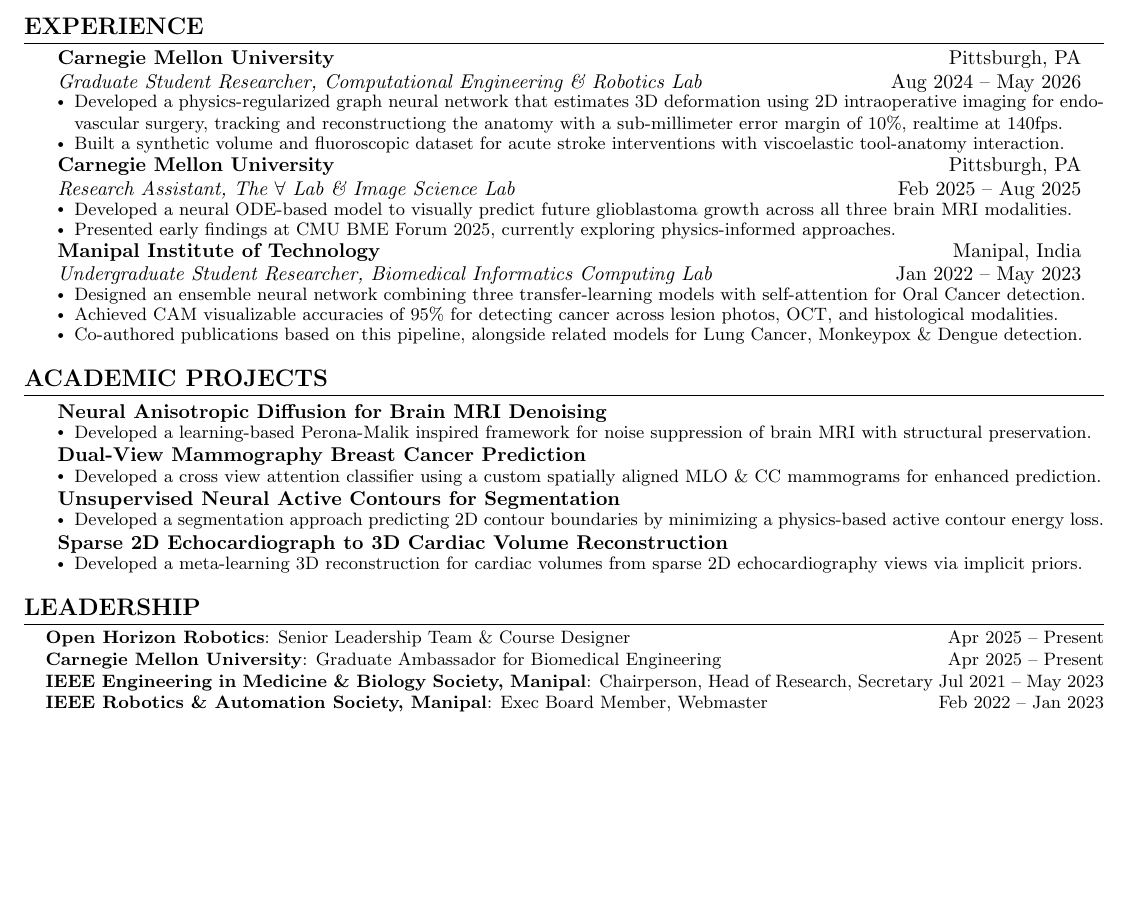
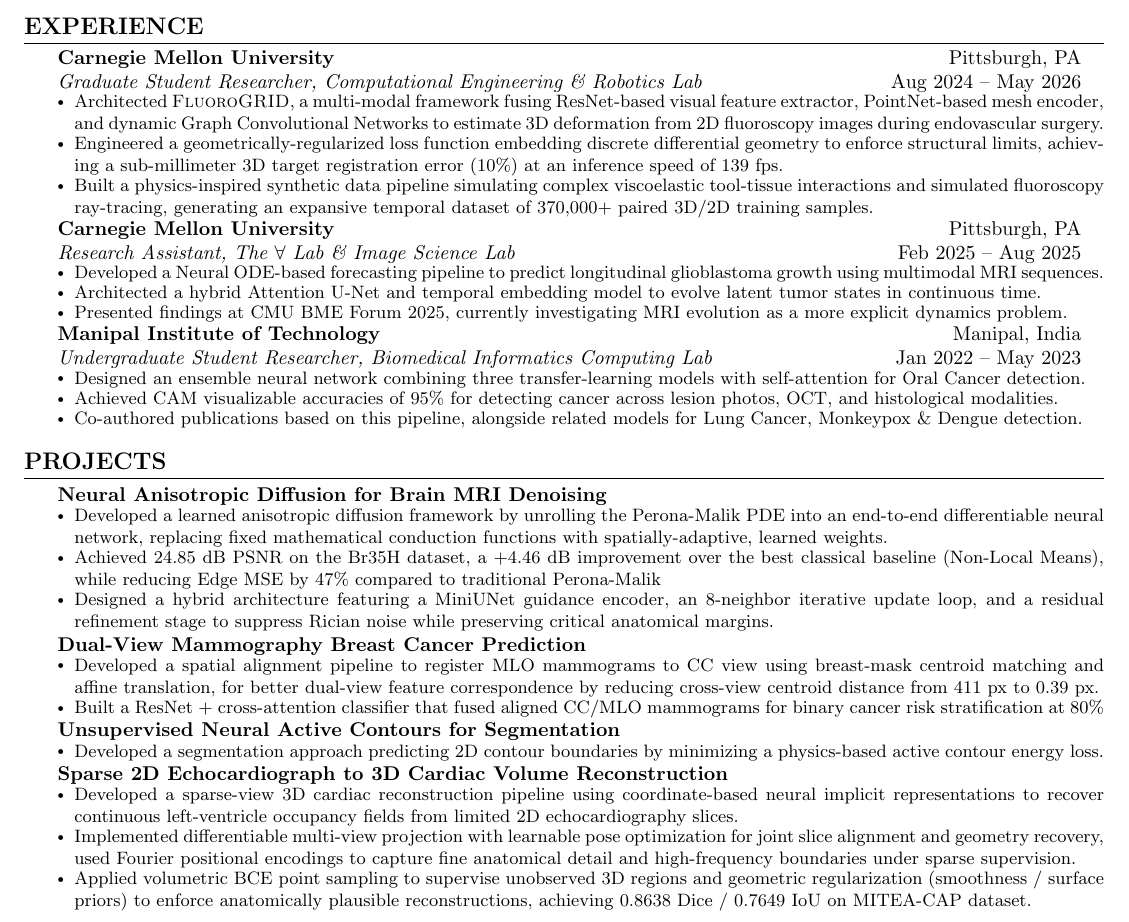
Before and after one commit to tushar-nayak/resume, a LaTeX document (main.tex): part of the page, cut so that both start at the same text, the shorter picture padded with empty space. Compiled offline with pdfLaTeX.

Commit message:
Updates from Overleaf

```diff
--- a/main.tex
+++ b/main.tex
@@ -102,17 +102,19 @@
       {Carnegie Mellon University}{Pittsburgh, PA}
       {Graduate Student Researcher, Computational Engineering \& Robotics Lab}{Aug 2024 -- May 2026}
       \resumeItemListStart
-        \resumeItem{Developed a physics-regularized graph neural network that estimates 3D deformation using 2D intraoperative imaging for endo-vascular surgery, tracking and reconstructiong the anatomy with a sub-millimeter error margin of 10\%, realtime at 140fps.}
-        \resumeItem{Built a synthetic volume and fluoroscopic dataset for acute stroke interventions with viscoelastic tool-anatomy interaction.}
-        %\resumeItem{}
+        \resumeItem{Architected \textsc{FluoroGRID}, a multi-modal framework fusing ResNet-based visual feature extractor, PointNet-based mesh encoder, and dynamic Graph Convolutional Networks to estimate 3D deformation from 2D fluoroscopy images during endovascular surgery.}
+        \resumeItem{Engineered a geometrically-regularized loss function embedding discrete differential geometry to enforce structural limits, achieving a sub-millimeter 3D target registration error (10\%) at an inference speed of 139 fps.}
+        \resumeItem{Built a physics-inspired synthetic data pipeline simulating complex viscoelastic tool-tissue interactions and simulated fluoroscopy ray-tracing, generating an expansive temporal dataset of 370,000+ paired 3D/2D training samples.}
       \resumeItemListEnd
 
     \resumeSubheading
       {Carnegie Mellon University}{Pittsburgh, PA}
       {Research Assistant, The $\forall$ Lab \& Image Science Lab }{Feb 2025 -- Aug 2025}
   \resumeItemListStart
-        \resumeItem{Developed a neural ODE-based model to visually predict future glioblastoma growth across all three brain MRI modalities.}
-        \resumeItem{Presented early findings at CMU BME Forum 2025, currently exploring physics-informed approaches.}
+    \resumeItem{Developed a Neural ODE-based forecasting pipeline to predict longitudinal glioblastoma growth using
+  multimodal MRI sequences.}
+    \resumeItem{Architected a hybrid Attention U-Net and temporal embedding model to evolve latent tumor states in continuous time.}
+    \resumeItem{Presented findings at CMU BME Forum 2025, currently investigating MRI evolution as a more explicit dynamics problem.}
   \resumeItemListEnd
 
 
@@ -128,17 +130,21 @@
   \resumeSubHeadingListEnd
 
 %-----------PROJECTS-----------
-\section{Academic Projects}
+\section{Projects}
     \resumeSubHeadingListStart
       \resumeProjectHeading
           {\textbf{Neural Anisotropic Diffusion for Brain MRI Denoising}}{ }
           \resumeItemListStart
-            \resumeItem{Developed a learning-based Perona-Malik inspired framework for noise suppression of brain MRI with structural preservation.}
+            \resumeItem{Developed a learned anisotropic diffusion framework by unrolling the Perona-Malik PDE into an end-to-end differentiable neural network, replacing fixed mathematical conduction functions with spatially-adaptive, learned weights.}
+            \resumeItem{Achieved 24.85 dB PSNR on the Br35H dataset, a +4.46 dB improvement over the best classical baseline (Non-Local Means), while reducing Edge MSE by 47\% compared to traditional Perona-Malik}
+            \resumeItem{Designed a hybrid architecture featuring a MiniUNet guidance encoder, an 8-neighbor iterative update loop, and a residual refinement stage to suppress Rician noise while preserving critical anatomical margins.}
+
           \resumeItemListEnd
     \resumeProjectHeading
-          {\textbf{Dual-View Mammography Breast Cancer Prediction}}{ }
+    {\textbf{Dual-View Mammography Breast Cancer Prediction}}{}
     \resumeItemListStart
-            \resumeItem{Developed a cross view attention classifier using a custom spatially aligned MLO \& CC mammograms for enhanced prediction.}
+        \resumeItem{Developed a spatial alignment pipeline to register MLO mammograms to CC view using breast-mask centroid matching and affine translation, for better dual-view feature correspondence by reducing cross-view centroid distance from 411 px to 0.39 px.}
+        \resumeItem{Built a ResNet + cross-attention classifier that fused aligned CC/MLO mammograms for binary cancer risk stratification at 80\%}
     \resumeItemListEnd
       \resumeProjectHeading
           {\textbf{Unsupervised Neural Active Contours for Segmentation}}{ }
@@ -146,22 +152,24 @@
             \resumeItem{Developed a segmentation approach predicting 2D contour boundaries by minimizing a physics-based active contour energy loss.}
           \resumeItemListEnd
 \resumeProjectHeading
-          {\textbf{Sparse 2D Echocardiograph to 3D Cardiac Volume Reconstruction}}{ }
+    {\textbf{Sparse 2D Echocardiograph to 3D Cardiac Volume Reconstruction}}{}
     \resumeItemListStart
-            \resumeItem{Developed a meta-learning 3D reconstruction for cardiac volumes from sparse 2D echocardiography views via implicit priors.}
+        \resumeItem{Developed a sparse-view 3D cardiac reconstruction pipeline using coordinate-based neural implicit representations to recover continuous left-ventricle occupancy fields from limited 2D echocardiography slices.}
+        \resumeItem{Implemented differentiable multi-view projection with learnable pose optimization for joint slice alignment and geometry recovery, used Fourier positional encodings to capture fine anatomical detail and high-frequency boundaries under sparse supervision.}
+        \resumeItem{Applied volumetric BCE point sampling to supervise unobserved 3D regions and geometric regularization (smoothness / surface priors) to enforce anatomically plausible reconstructions, achieving 0.8638 Dice / 0.7649 IoU on MITEA-CAP dataset.}
     \resumeItemListEnd
     \resumeSubHeadingListEnd
 
 %-----------LEADERSHIP-----------
-\section{Leadership}
- \begin{itemize}[leftmargin=0.15in, label={}, itemsep=0pt, parsep=0pt]
-    \small{\item{
-    \textbf{Open Horizon Robotics}{: Senior Leadership Team \& Course Designer} \hfill Apr 2025 -- Present \\
-     \textbf{Carnegie Mellon University}{: Graduate Ambassador for Biomedical Engineering} \hfill Apr 2025 -- Present \\
-     \textbf{IEEE Engineering in Medicine \& Biology Society, Manipal}{: Chairperson, Head of Research, Secretary} \hfill Jul 2021 -- May 2023 \\
-     %\vspace{1pt}
-     \textbf{IEEE Robotics \& Automation Society, Manipal}{: Exec Board Member, Webmaster} \hfill Feb 2022 -- Jan 2023
-    }}
- \end{itemize}
+% %\section{Leadership}
+%  \begin{itemize}[leftmargin=0.15in, label={}, itemsep=0pt, parsep=0pt]
+%     \small{\item{
+%     \textbf{Open Horizon Robotics}{: Senior Leadership Team \& Course Designer} \hfill Apr 2025 -- Present \\
+%      \textbf{Carnegie Mellon University}{: Graduate Ambassador for Biomedical Engineering} \hfill Apr 2025 -- May 2026 \\
+%      \textbf{IEEE Engineering in Medicine \& Biology Society, Manipal}{: Chairperson, Head of Research} \hfill Jul 2021 -- May 2023 \\
+%      %\vspace{1pt}
+%      \textbf{IEEE Robotics \& Automation Society, Manipal}{: Exec Board Member, Webmaster} \hfill Feb 2022 -- Jan 2023
+%     }}
+%  \end{itemize}
 
 \end{document}
```
Also changed, not shown: main.pdf (deleted). Lines whose indentation alone changed are shown as unchanged.
